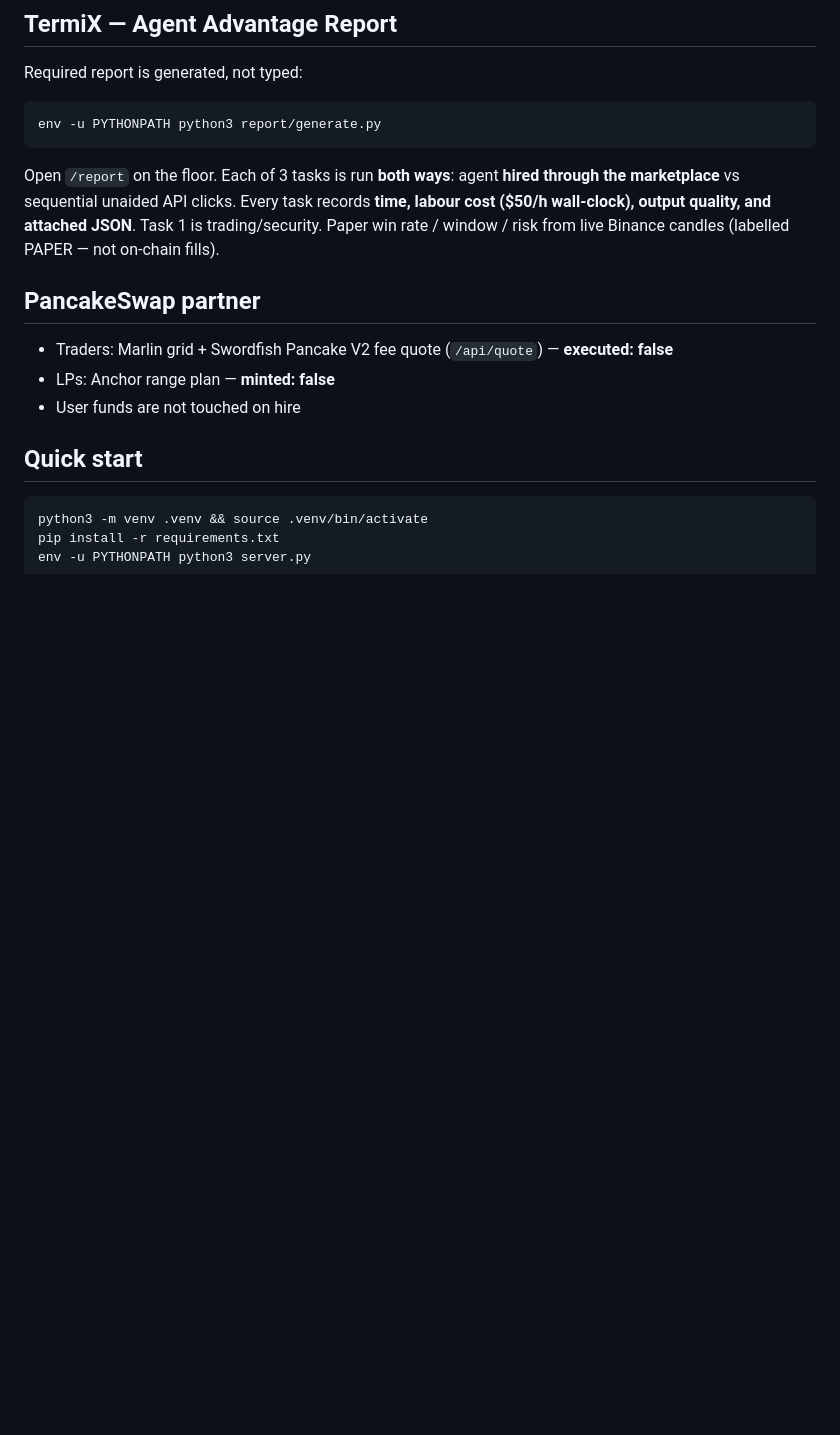
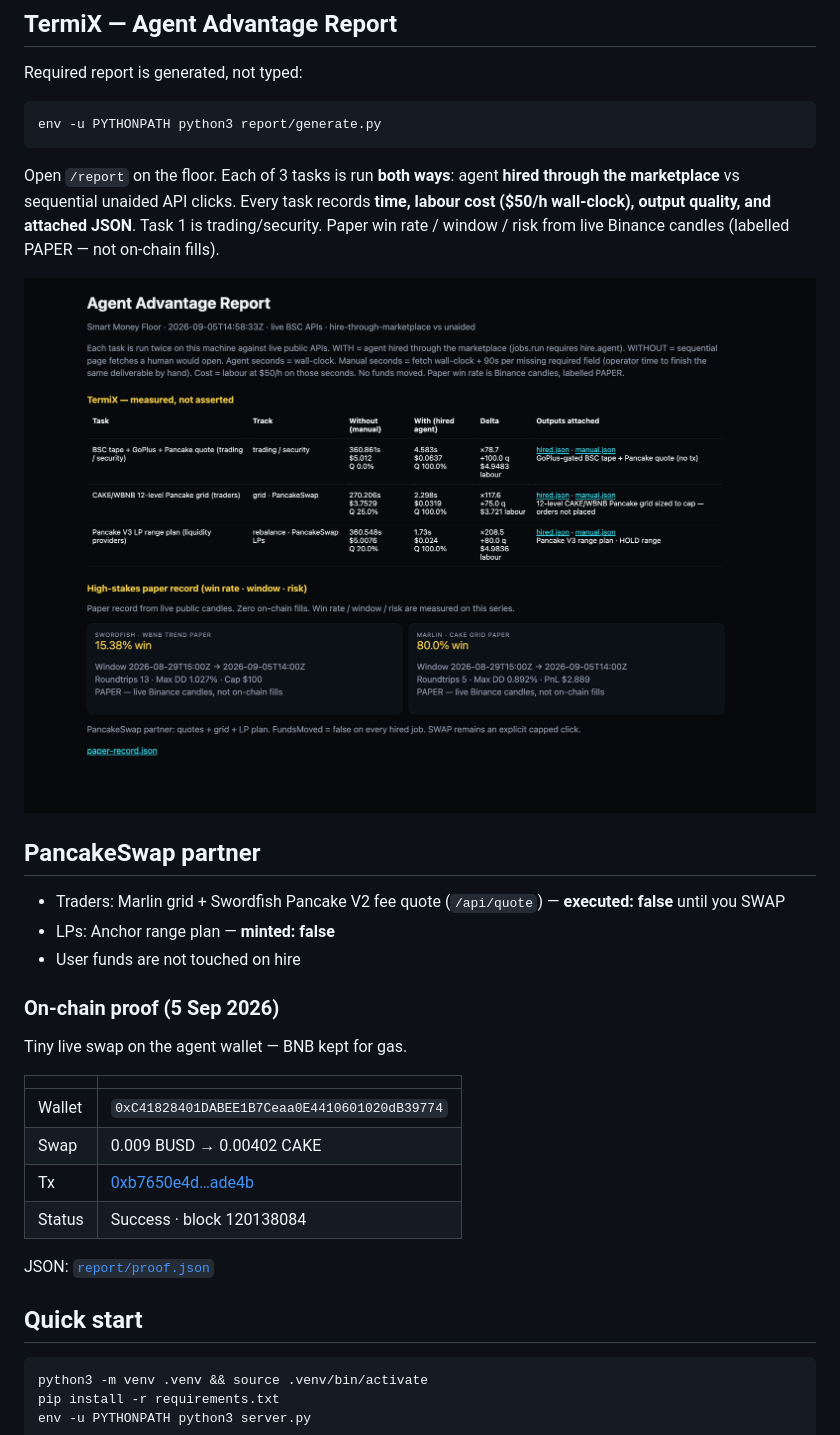
Before and after one commit to CryptoCT01/Smart-money-floor, a Markdown page: README.md, the part around the change. Rendered like a GitHub page; pictures changed too: report/advantage.png (added); blank space fills up the shorter version.

Commit message:
docs: TermiX report screenshot and live BSC swap proof

```diff
--- a/README.md
+++ b/README.md
@@ -25,11 +25,26 @@ env -u PYTHONPATH python3 report/generate.py
 
 Open `/report` on the floor. Each of 3 tasks is run **both ways**: agent **hired through the marketplace** vs sequential unaided API clicks. Every task records **time, labour cost ($50/h wall-clock), output quality, and attached JSON**. Task 1 is trading/security. Paper win rate / window / risk from live Binance candles (labelled PAPER — not on-chain fills).
 
+![Agent Advantage Report](report/advantage.png)
+
 ## PancakeSwap partner
 
-- Traders: Marlin grid + Swordfish Pancake V2 fee quote (`/api/quote`) — **executed: false**
+- Traders: Marlin grid + Swordfish Pancake V2 fee quote (`/api/quote`) — **executed: false** until you SWAP
 - LPs: Anchor range plan — **minted: false**
 - User funds are not touched on hire
+
+### On-chain proof (5 Sep 2026)
+
+Tiny live swap on the agent wallet — BNB kept for gas.
+
+| | |
+|---|---|
+| Wallet | `0xC41828401DABEE1B7Ceaa0E4410601020dB39774` |
+| Swap | 0.009 BUSD → 0.00402 CAKE |
+| Tx | [0xb7650e4d…ade4b](https://bscscan.com/tx/0xb7650e4d28a7da2871092981a3a00c73211c8ccca0d9531cacf1b7d9d83ade4b) |
+| Status | Success · block 120138084 |
+
+JSON: [`report/proof.json`](report/proof.json)
 
 ## Quick start
 
```
Also changed, not shown: 2 other files.
